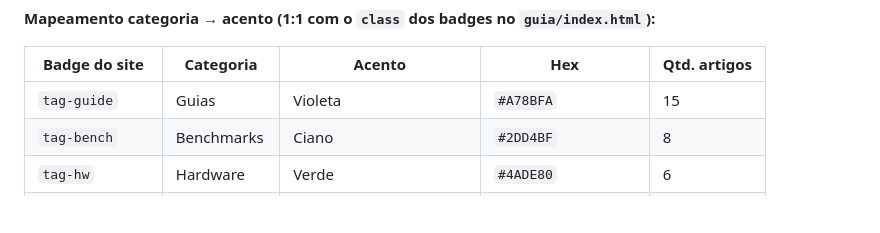
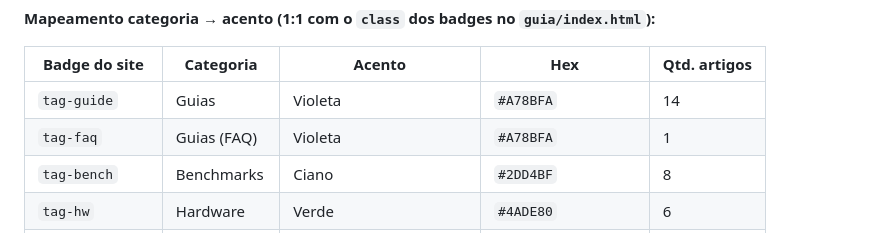
Before and after one commit to bmpimentel9/qwen38-27b-landing, a Markdown page: docs/briefs-imagens.md, the part around the change. Drawn GitHub-style; blank space fills up the shorter version.

Commit message:
fix(briefs): tabela de mapeamento FAQ separada (tag-faq) + precisao de contagem

```diff
--- a/docs/briefs-imagens.md
+++ b/docs/briefs-imagens.md
@@ -27,7 +27,8 @@ Cada imagem nasce do mesmo esqueleto — o estilo é UM para o site inteiro:
 
 | Badge do site | Categoria | Acento | Hex | Qtd. artigos |
 |---|---|---|---|---|
-| `tag-guide` | Guias | Violeta | `#A78BFA` | 15 |
+| `tag-guide` | Guias | Violeta | `#A78BFA` | 14 |
+| `tag-faq` | Guias (FAQ) | Violeta | `#A78BFA` | 1 |
 | `tag-bench` | Benchmarks | Ciano | `#2DD4BF` | 8 |
 | `tag-hw` | Hardware | Verde | `#4ADE80` | 6 |
 | `tag-community` | Comunidade | Azul | `#3B82F6` | 1 |
```
